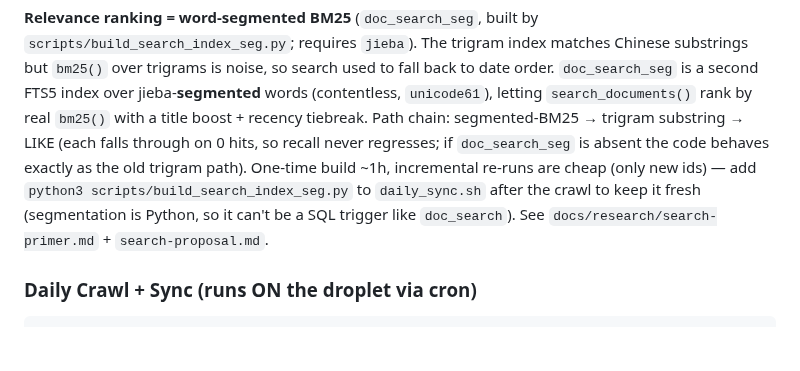
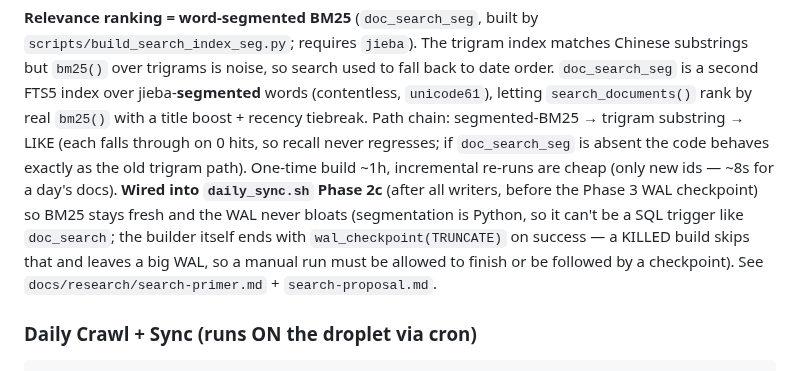
Before and after one commit to hulelan/china-governance, a Markdown page: CLAUDE.md, the part around the change. Rendered like a GitHub page; blank space fills up the shorter version.

Commit message:
docs: BM25 seg-index now wired into daily_sync Phase 2c (+ WAL/kill caveat)

````diff
--- a/CLAUDE.md
+++ b/CLAUDE.md
@@ -179,9 +179,12 @@ to date order. `doc_search_seg` is a second FTS5 index over jieba-**segmented**
 title boost + recency tiebreak. Path chain: segmented-BM25 → trigram substring → LIKE
 (each falls through on 0 hits, so recall never regresses; if `doc_search_seg` is absent
 the code behaves exactly as the old trigram path). One-time build ~1h, incremental
-re-runs are cheap (only new ids) — add `python3 scripts/build_search_index_seg.py` to
-`daily_sync.sh` after the crawl to keep it fresh (segmentation is Python, so it can't be
-a SQL trigger like `doc_search`). See `docs/research/search-primer.md` + `search-proposal.md`.
+re-runs are cheap (only new ids — ~8s for a day's docs). **Wired into `daily_sync.sh`
+Phase 2c** (after all writers, before the Phase 3 WAL checkpoint) so BM25 stays fresh
+and the WAL never bloats (segmentation is Python, so it can't be a SQL trigger like
+`doc_search`; the builder itself ends with `wal_checkpoint(TRUNCATE)` on success — a
+KILLED build skips that and leaves a big WAL, so a manual run must be allowed to finish
+or be followed by a checkpoint). See `docs/research/search-primer.md` + `search-proposal.md`.
 
 ### Daily Crawl + Sync (runs ON the droplet via cron)
 ```bash
````
